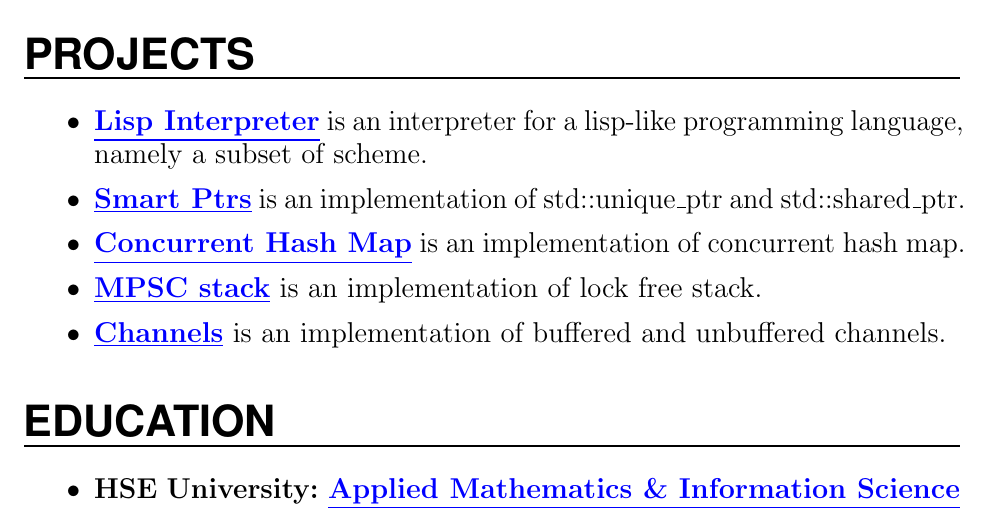
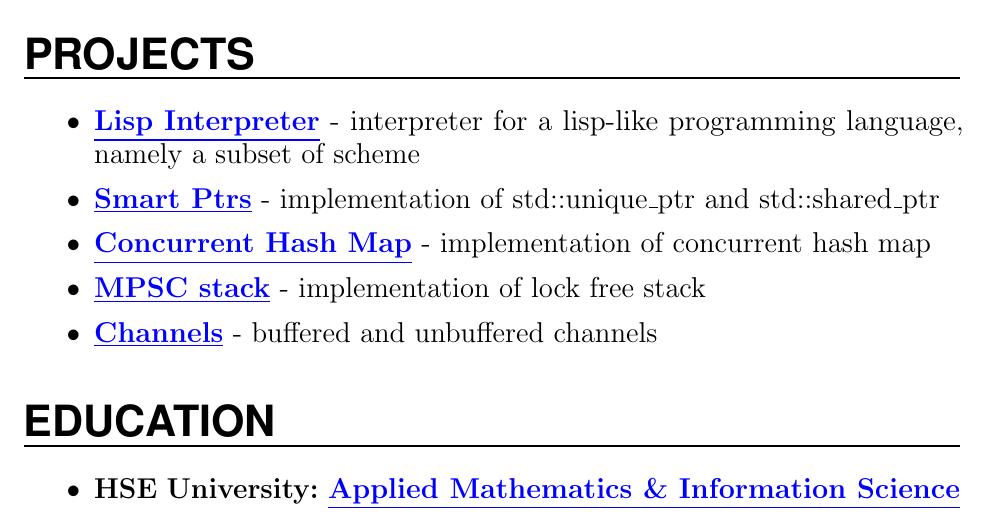
Before and after one commit to DenisOstashov/cv, a LaTeX CV (cv/resume.tex): part of the page, cut so that both start at the same text. Compiled offline with pdfLaTeX.

Commit message:
Change resume.tex

```diff
--- a/cv/resume.tex
+++ b/cv/resume.tex
@@ -188,12 +188,12 @@ urlcolor=blue]{hyperref}
 \NewPart{Projects}{}
 
 \begin{itemize}
-  \item \textbf{\href{https://github.com/DenisOstashov/lisp-interpreter}{\underline{Lisp Interpreter}}} is an interpreter for a lisp-like programming language, namely a subset of scheme.
+  \item \textbf{\href{https://github.com/DenisOstashov/lisp-interpreter}{\underline{Lisp Interpreter}}} - interpreter for a lisp-like programming language, namely a subset of scheme
 
- \item \textbf{\href{https://github.com/DenisOstashov/SmartPtrs}{\underline{Smart Ptrs}}} is an implementation of std::unique\_ptr and std::shared\_ptr.
-  \item \textbf{\href{https://github.com/DenisOstashov/Concurrent-Hash-Map}{\underline{Concurrent Hash Map}}} is an implementation of concurrent hash map.
-  \item \textbf{\href{https://github.com/DenisOstashov/MPSC-stack}{\underline{MPSC stack}}} is an implementation of lock free stack.
-  \item \textbf{\href{https://github.com/DenisOstashov/Channels}{\underline{Channels}}} is an implementation of buffered and unbuffered channels.
+ \item \textbf{\href{https://github.com/DenisOstashov/SmartPtrs}{\underline{Smart Ptrs}}} - implementation of std::unique\_ptr and std::shared\_ptr
+ \item \textbf{\href{https://github.com/DenisOstashov/Concurrent-Hash-Map}{\underline{Concurrent Hash Map}}} - implementation of concurrent hash map
+  \item \textbf{\href{https://github.com/DenisOstashov/MPSC-stack}{\underline{MPSC stack}}} - implementation of lock free stack
+  \item \textbf{\href{https://github.com/DenisOstashov/Channels}{\underline{Channels}}} - buffered and unbuffered channels
 
 \end{itemize}
 
```
